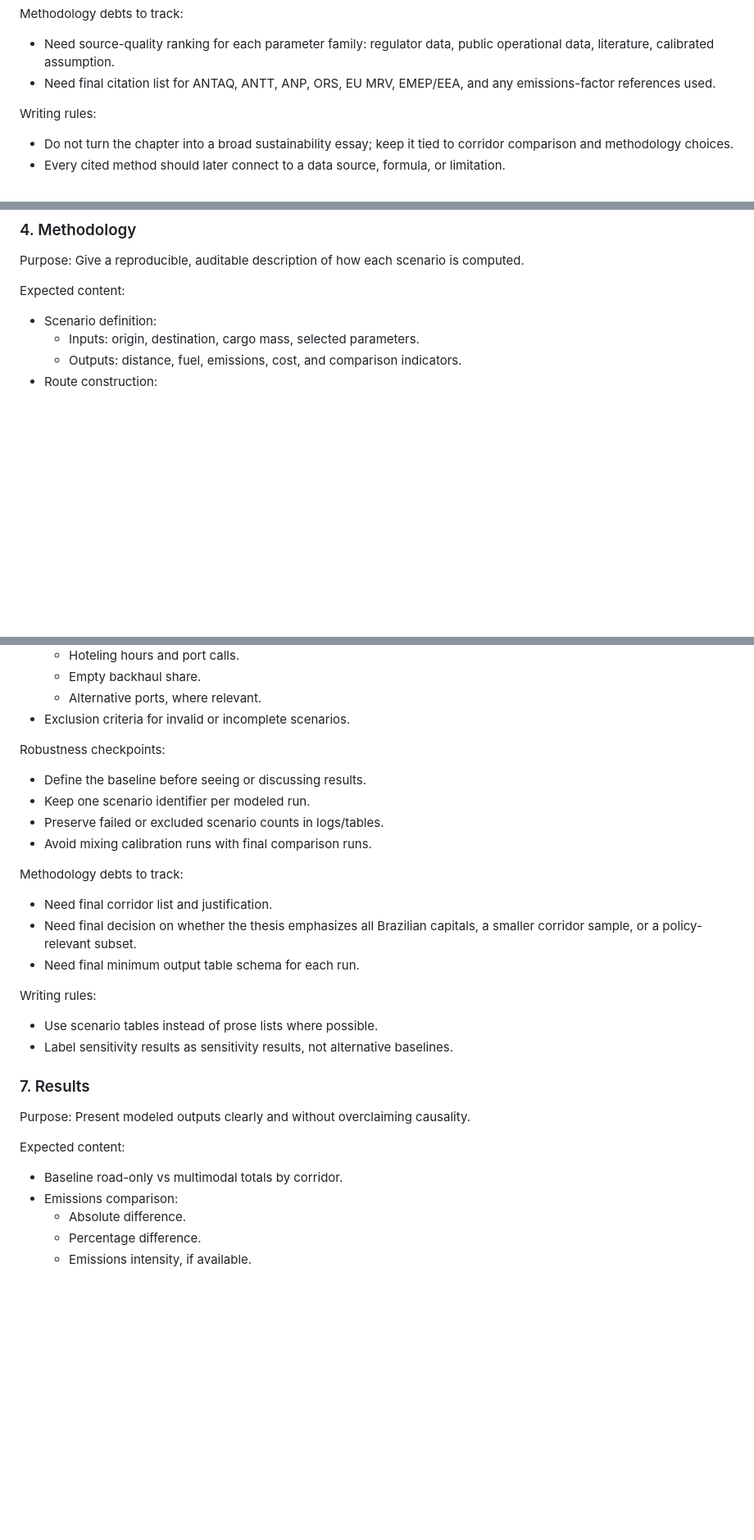
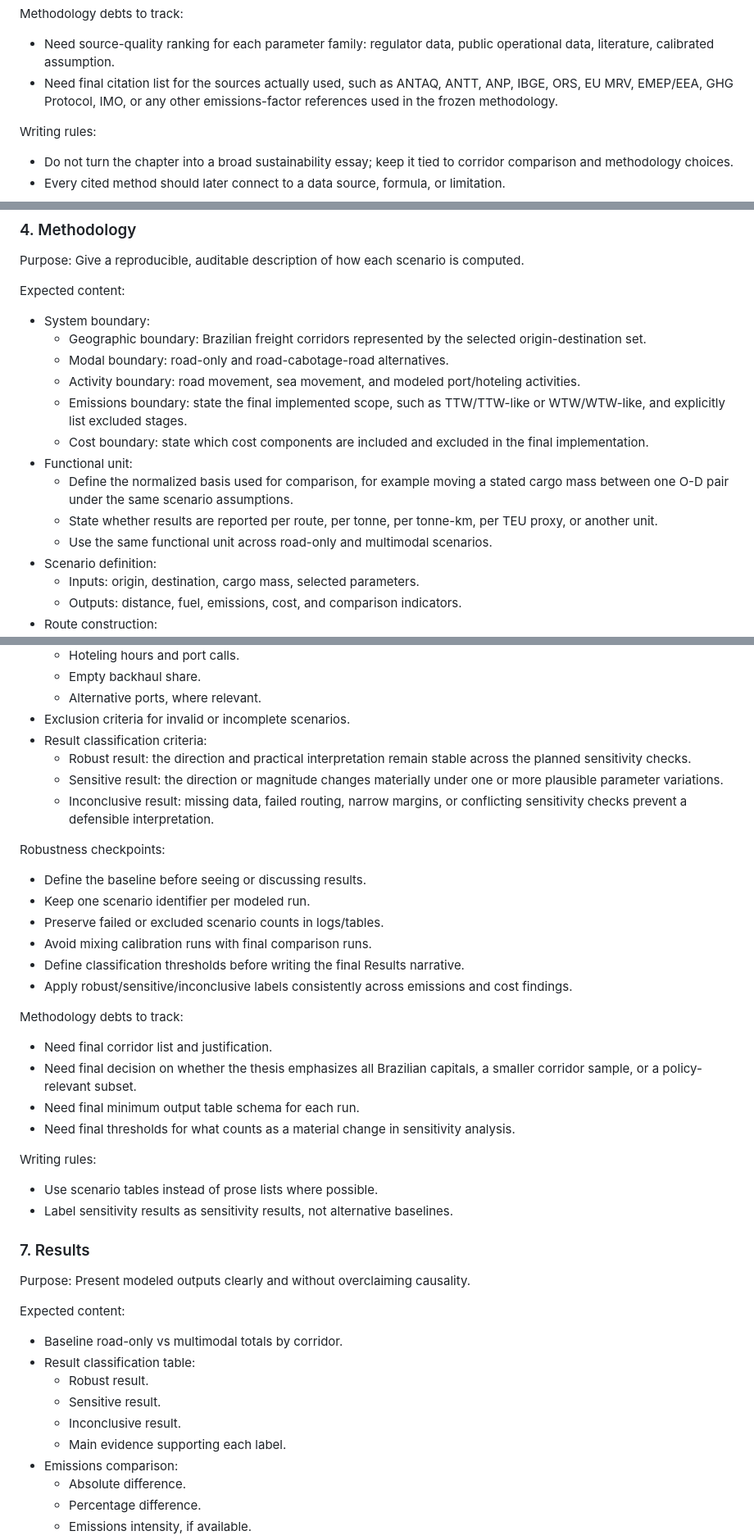
Before and after one commit to pennylanesccp/cabotage-lens, a Markdown page: docs/tf_document_structure.md, 3 parts joined by grey strips. Shown at 82% size. Drawn GitHub-style; blank space fills up the shorter version.

Commit message:
docs(docs): refine TF methodology planning structure
- Add system boundary and functional unit guidance to the methodology plan
- Add robust, sensitive, and inconclusive result classification criteria
- Neutralize persistence wording around SQLite or the active thesis-freeze backend
- Clarify that candidate references become final only when actually used

```diff
--- a/docs/tf_document_structure.md
+++ b/docs/tf_document_structure.md
@@ -111,8 +111,9 @@ Robustness checkpoints:
 Methodology debts to track:
 - Need source-quality ranking for each parameter family: regulator data, public
   operational data, literature, calibrated assumption.
-- Need final citation list for ANTAQ, ANTT, ANP, ORS, EU MRV, EMEP/EEA, and any
-  emissions-factor references used.
+- Need final citation list for the sources actually used, such as ANTAQ, ANTT,
+  ANP, IBGE, ORS, EU MRV, EMEP/EEA, GHG Protocol, IMO, or any other
+  emissions-factor references used in the frozen methodology.
 
 Writing rules:
 - Do not turn the chapter into a broad sustainability essay; keep it tied to
@@ -166,6 +167,22 @@ Purpose:
 Give a reproducible, auditable description of how each scenario is computed.
 
 Expected content:
+- System boundary:
+  - Geographic boundary: Brazilian freight corridors represented by the selected
+    origin-destination set.
+  - Modal boundary: road-only and road-cabotage-road alternatives.
+  - Activity boundary: road movement, sea movement, and modeled port/hoteling
+    activities.
+  - Emissions boundary: state the final implemented scope, such as TTW/TTW-like
+    or WTW/WTW-like, and explicitly list excluded stages.
+  - Cost boundary: state which cost components are included and excluded in the
+    final implementation.
+- Functional unit:
+  - Define the normalized basis used for comparison, for example moving a stated
+    cargo mass between one O-D pair under the same scenario assumptions.
+  - State whether results are reported per route, per tonne, per tonne-km, per
+    TEU proxy, or another unit.
+  - Use the same functional unit across road-only and multimodal scenarios.
 - Scenario definition:
   - Inputs: origin, destination, cargo mass, selected parameters.
   - Outputs: distance, fuel, emissions, cost, and comparison indicators.
@@ -277,18 +299,30 @@ Expected content:
   - Empty backhaul share.
   - Alternative ports, where relevant.
 - Exclusion criteria for invalid or incomplete scenarios.
+- Result classification criteria:
+  - Robust result: the direction and practical interpretation remain stable across
+    the planned sensitivity checks.
+  - Sensitive result: the direction or magnitude changes materially under one or
+    more plausible parameter variations.
+  - Inconclusive result: missing data, failed routing, narrow margins, or
+    conflicting sensitivity checks prevent a defensible interpretation.
 
 Robustness checkpoints:
 - Define the baseline before seeing or discussing results.
 - Keep one scenario identifier per modeled run.
 - Preserve failed or excluded scenario counts in logs/tables.
 - Avoid mixing calibration runs with final comparison runs.
+- Define classification thresholds before writing the final Results narrative.
+- Apply robust/sensitive/inconclusive labels consistently across emissions and
+  cost findings.
 
 Methodology debts to track:
 - Need final corridor list and justification.
 - Need final decision on whether the thesis emphasizes all Brazilian capitals, a
   smaller corridor sample, or a policy-relevant subset.
 - Need final minimum output table schema for each run.
+- Need final thresholds for what counts as a material change in sensitivity
+  analysis.
 
 Writing rules:
 - Use scenario tables instead of prose lists where possible.
@@ -301,6 +335,11 @@ Present modeled outputs clearly and without overclaiming causality.
 
 Expected content:
 - Baseline road-only vs multimodal totals by corridor.
+- Result classification table:
+  - Robust result.
+  - Sensitive result.
+  - Inconclusive result.
+  - Main evidence supporting each label.
 - Emissions comparison:
   - Absolute difference.
   - Percentage difference.
```
Also changed, not shown: other parts of docs/tf_document_structure.md (+16 -8 lines).
